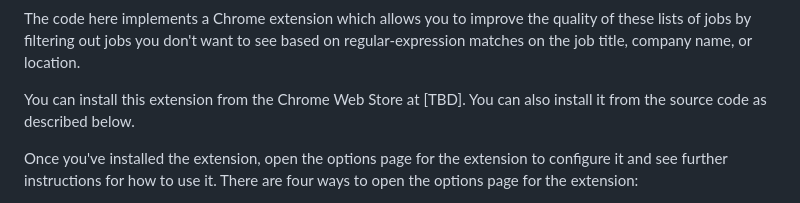
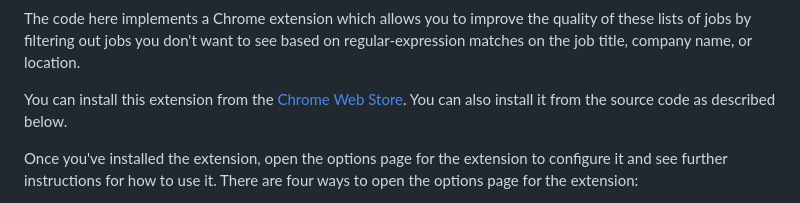
Before and after one commit to jikamens/jobs-filterer-for-linkedin, a Markdown page: README.md, the part around one of its changes. Rendered like a GitHub page.

Commit message:
Add link to Chrome Web Store page

```diff
--- a/README.md
+++ b/README.md
@@ -12,7 +12,7 @@ improve the quality of these lists of jobs by filtering out jobs you
 don't want to see based on regular-expression matches on the job
 title, company name, or location.
 
-You can install this extension from the Chrome Web Store at [TBD]. You
+You can install this extension from the [Chrome Web Store][cws]. You
 can also install it from the source code as described below.
 
 Once you've installed the extension, open the options page for the
```
Also changed, not shown: other parts of README.md (+1 -0 lines).
